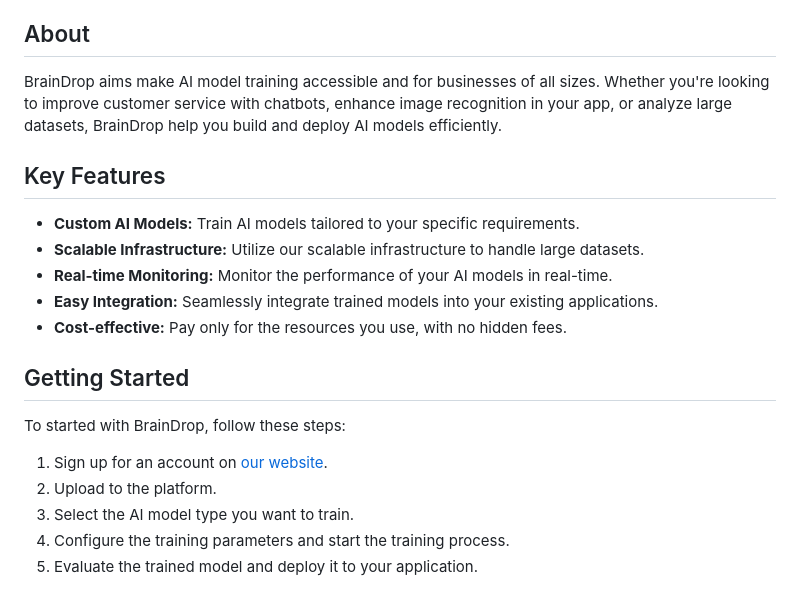
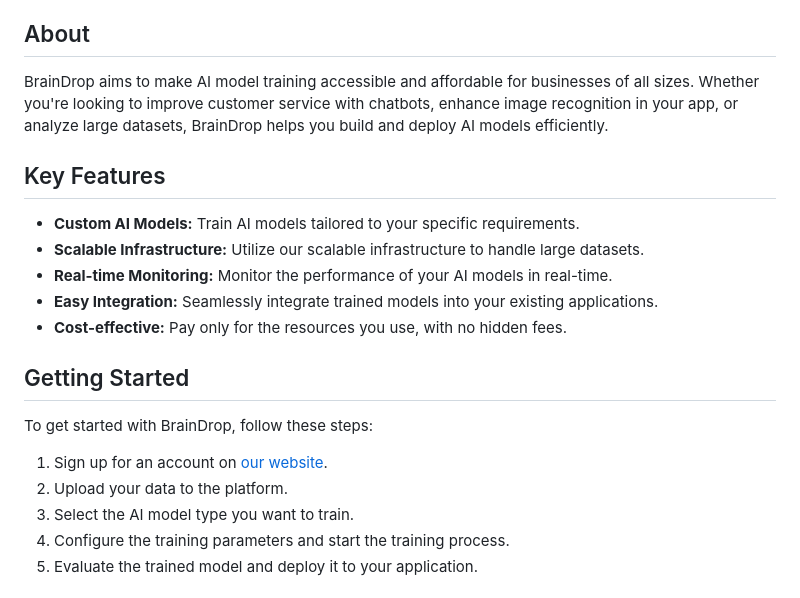
Before and after one commit to Harshil-Anuwadia/Harshil-Anuwadia.github.io, a Markdown page: README.md, the part around the change. GitHub-like rendering.

```diff
--- a/README.md
+++ b/README.md
@@ -15,7 +15,7 @@ BrainDrop is a platform that offers AI model training services to businesses and
 
 ## About
 
-BrainDrop aims make AI model training accessible and  for businesses of all sizes. Whether you're looking to improve customer service with chatbots, enhance image recognition in your app, or analyze large datasets, BrainDrop help you build and deploy AI models efficiently.
+BrainDrop aims to make AI model training accessible and affordable for businesses of all sizes. Whether you're looking to improve customer service with chatbots, enhance image recognition in your app, or analyze large datasets, BrainDrop helps you build and deploy AI models efficiently.
 
 ## Key Features
 
@@ -27,9 +27,9 @@ BrainDrop aims make AI model training accessible and  for businesses of all size
 
 ## Getting Started
 
-To started with BrainDrop, follow these steps:
+To get started with BrainDrop, follow these steps:
 1. Sign up for an account on [our website](https://braindrop.me).
-2. Upload to the platform.
+2. Upload your data to the platform.
 3. Select the AI model type you want to train.
 4. Configure the training parameters and start the training process.
 5. Evaluate the trained model and deploy it to your application.
```
